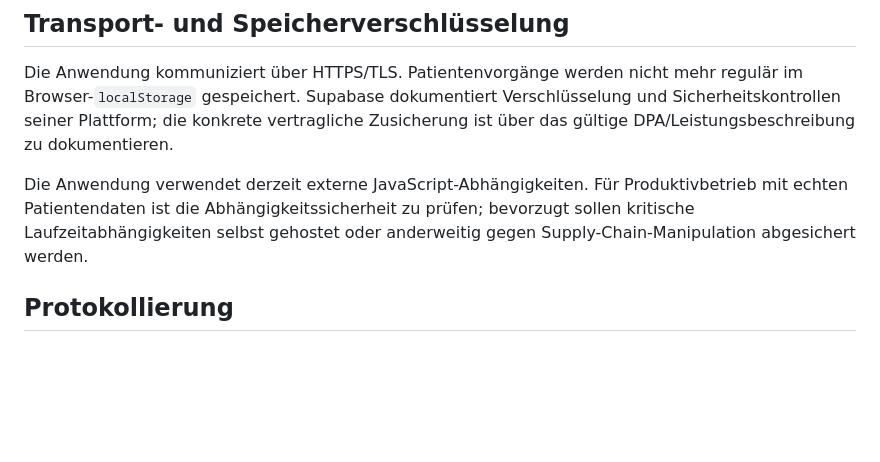
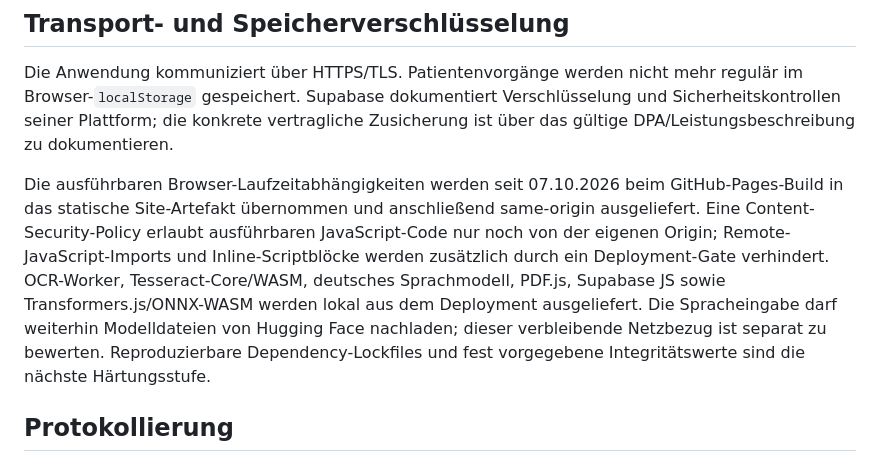
Before and after one commit to patientcareassistent-lab/Versorgungsassistent-Pages, a Markdown page: docs/datenschutz/TOM.md, the part around the change. Rendered like a GitHub page; blank space fills up the shorter version.

Commit message:
Record runtime supply-chain hardening in TOM

```diff
--- a/docs/datenschutz/TOM.md
+++ b/docs/datenschutz/TOM.md
@@ -29,7 +29,7 @@ Für den Versorgungsassistenten ist mindestens jährlich sowie nach wesentlichen
 
 Die Anwendung kommuniziert über HTTPS/TLS. Patientenvorgänge werden nicht mehr regulär im Browser-`localStorage` gespeichert. Supabase dokumentiert Verschlüsselung und Sicherheitskontrollen seiner Plattform; die konkrete vertragliche Zusicherung ist über das gültige DPA/Leistungsbeschreibung zu dokumentieren.
 
-Die Anwendung verwendet derzeit externe JavaScript-Abhängigkeiten. Für Produktivbetrieb mit echten Patientendaten ist die Abhängigkeitssicherheit zu prüfen; bevorzugt sollen kritische Laufzeitabhängigkeiten selbst gehostet oder anderweitig gegen Supply-Chain-Manipulation abgesichert werden.
+Die ausführbaren Browser-Laufzeitabhängigkeiten werden seit 07.10.2026 beim GitHub-Pages-Build in das statische Site-Artefakt übernommen und anschließend same-origin ausgeliefert. Eine Content-Security-Policy erlaubt ausführbaren JavaScript-Code nur noch von der eigenen Origin; Remote-JavaScript-Imports und Inline-Scriptblöcke werden zusätzlich durch ein Deployment-Gate verhindert. OCR-Worker, Tesseract-Core/WASM, deutsches Sprachmodell, PDF.js, Supabase JS sowie Transformers.js/ONNX-WASM werden lokal aus dem Deployment ausgeliefert. Die Spracheingabe darf weiterhin Modelldateien von Hugging Face nachladen; dieser verbleibende Netzbezug ist separat zu bewerten. Reproduzierbare Dependency-Lockfiles und fest vorgegebene Integritätswerte sind die nächste Härtungsstufe.
 
 ## Protokollierung
 
```
